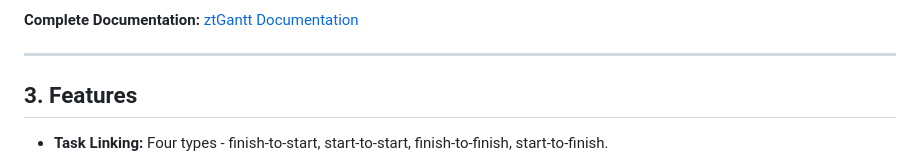
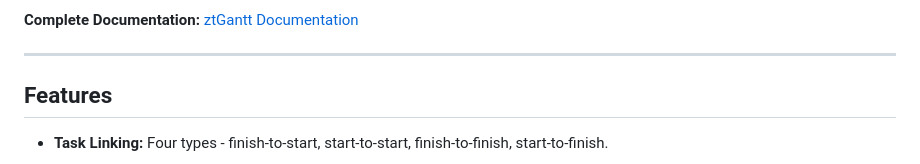
Before and after one commit to zehntech/zt-gantt, a Markdown page: readme.md, the part around the change. GitHub-like rendering.

Commit message:
update: readme

```diff
--- a/readme.md
+++ b/readme.md
@@ -111,7 +111,7 @@ gantt.render();
   ---
 
 <a name="features"></a>
-## 3. Features
+## Features
 
   * **Task Linking:** Four types - finish-to-start, start-to-start, finish-to-finish, start-to-finish.
 
```
